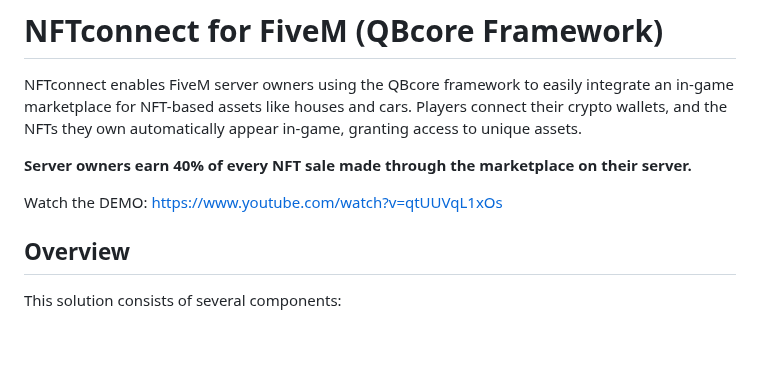
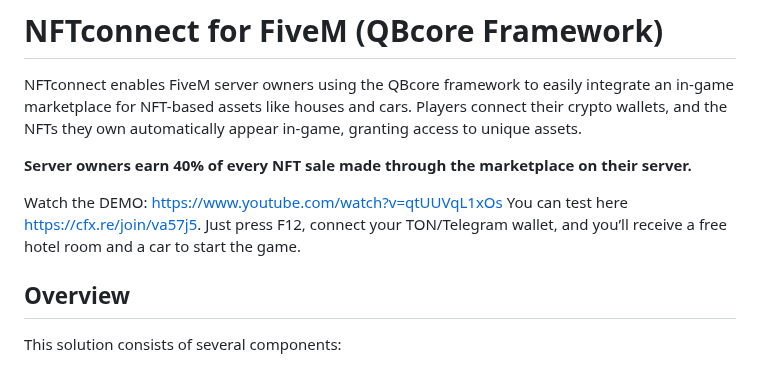
Before and after one commit to pixlygames/nftconnect, a Markdown page: README.md, the part around the change. Rendered like a GitHub page; blank space fills up the shorter version.

```diff
--- a/README.md
+++ b/README.md
@@ -5,6 +5,7 @@ NFTconnect enables FiveM server owners using the QBcore framework to easily inte
 **Server owners earn 40% of every NFT sale made through the marketplace on their server.**
 
 Watch the DEMO: https://www.youtube.com/watch?v=qtUUVqL1xOs
+You can test here https://cfx.re/join/va57j5. Just press F12, connect your TON/Telegram wallet, and you’ll receive a free hotel room and a car to start the game.
 
 ## Overview
 
```
